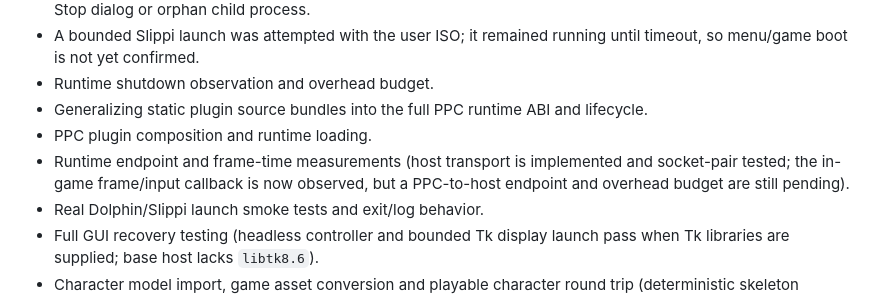
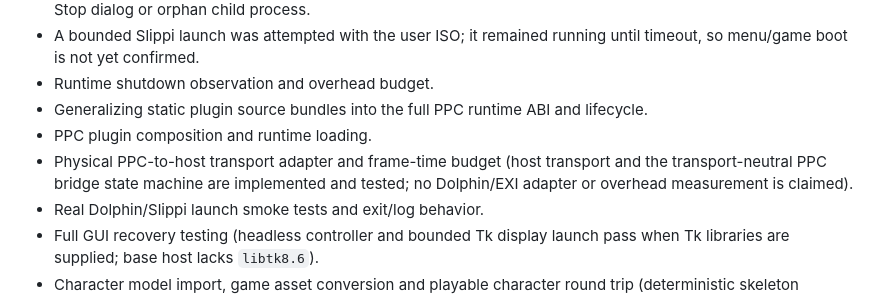
Before and after one commit to Dylan-Demolder/PascalPatch, a Markdown page: docs/status.md, the part around the change. Rendered like a GitHub page.

```diff
--- a/docs/status.md
+++ b/docs/status.md
@@ -24,7 +24,7 @@
 - Runtime shutdown observation and overhead budget.
 - Generalizing static plugin source bundles into the full PPC runtime ABI and lifecycle.
 - PPC plugin composition and runtime loading.
-- Runtime endpoint and frame-time measurements (host transport is implemented and socket-pair tested; the in-game frame/input callback is now observed, but a PPC-to-host endpoint and overhead budget are still pending).
+- Physical PPC-to-host transport adapter and frame-time budget (host transport and the transport-neutral PPC bridge state machine are implemented and tested; no Dolphin/EXI adapter or overhead measurement is claimed).
 - Real Dolphin/Slippi launch smoke tests and exit/log behavior.
 - Full GUI recovery testing (headless controller and bounded Tk display launch pass when Tk libraries are supplied; base host lacks `libtk8.6`).
 - Character model import, game asset conversion and playable character round trip (deterministic skeleton retargeting is now implemented).
```
Also changed, not shown: docs/release-audit.md (added, +37 -0 lines).
